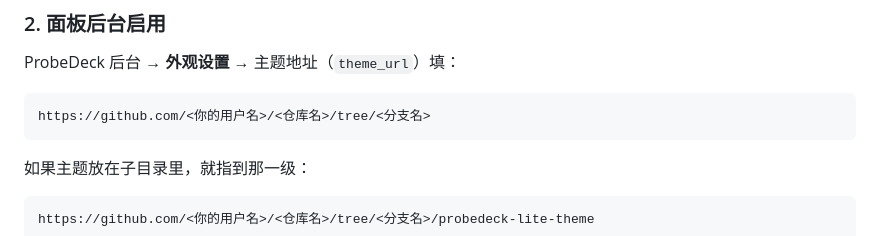
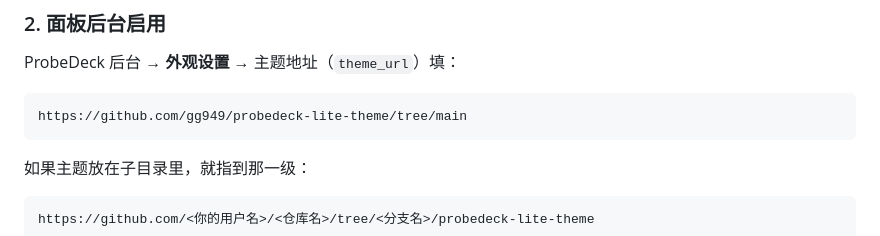
Before and after one commit to gg949/probedeck-lite-theme, a Markdown page: README.md, the part around the change. Rendered like a GitHub page.

````diff
--- a/README.md
+++ b/README.md
@@ -82,7 +82,7 @@ ProbeDeck-lite-theme 是 [gg949/ProbeDeck](https://github.com/gg949/ProbeDeck/)
 ProbeDeck 后台 → **外观设置** → 主题地址（`theme_url`）填：
 
 ```
-https://github.com/<你的用户名>/<仓库名>/tree/<分支名>
+https://github.com/gg949/probedeck-lite-theme/tree/main
 ```
 
 如果主题放在子目录里，就指到那一级：
````
